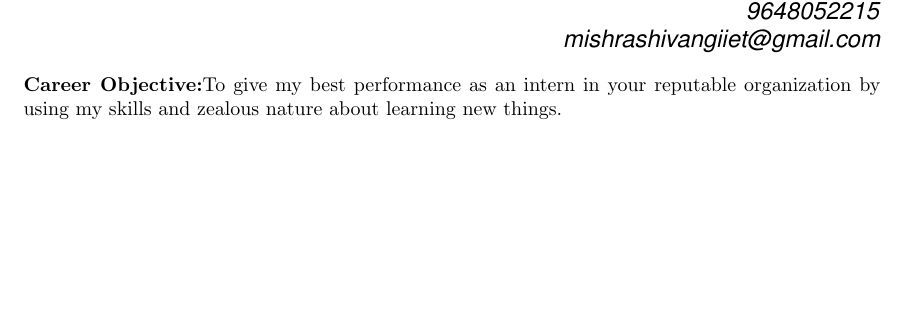
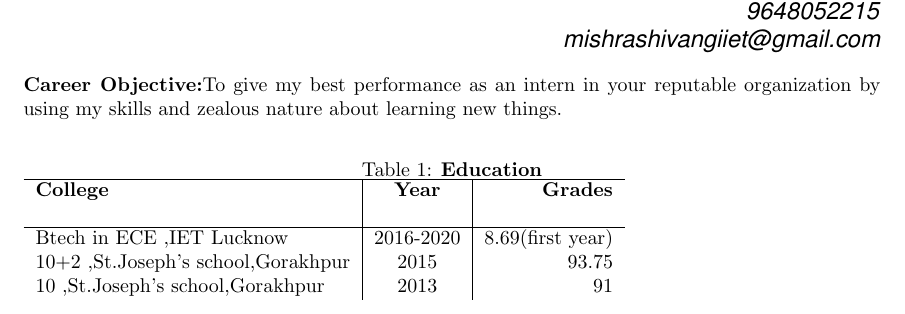
Before and after one commit to shivangi93/shivangi_resume, a LaTeX CV (shivangi_resume.tex): part of the page, cut so that both start at the same text, the shorter picture padded with empty space. Compiled offline with pdfLaTeX.

Commit message:
Update shivangi_resume.tex
added education

```diff
--- a/shivangi_resume.tex
+++ b/shivangi_resume.tex
@@ -18,4 +18,20 @@
 \MySlogan{mishrashivangiiet@gmail.com}
 \end{flushleft}
 \textbf{Career Objective:}To give my best performance as an intern in your reputable organization by using my skills and zealous nature about learning new things.
+\begin{table}[h!]
+  %\begin{center}
+    \caption{\textbf{Education}}
+    \label{tab:table1}
+    \begin{tabular}{l|c|r}
+      \hline
+
+      \textbf{College} & \textbf{Year} & \textbf{Grades}\\
+       &  &  \\
+      \hline
+      Btech in ECE ,IET Lucknow  &2016-2020  &8.69(first year) \\
+       10+2 ,St.Joseph's school,Gorakhpur  &2015  &93.75 \\
+       10 ,St.Joseph's school,Gorakhpur &2013  &91\\
+    \end{tabular}
+  %\end{center}
+\end{table}
 \end{document}
```
